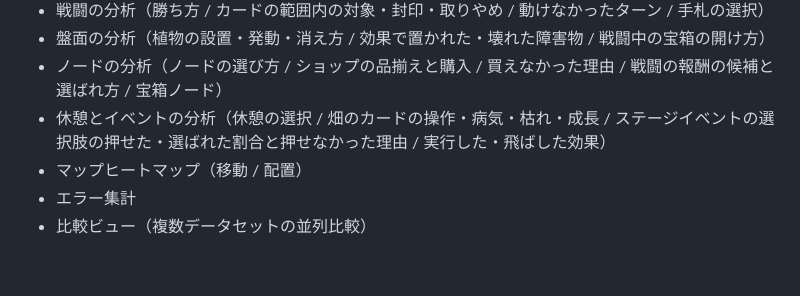
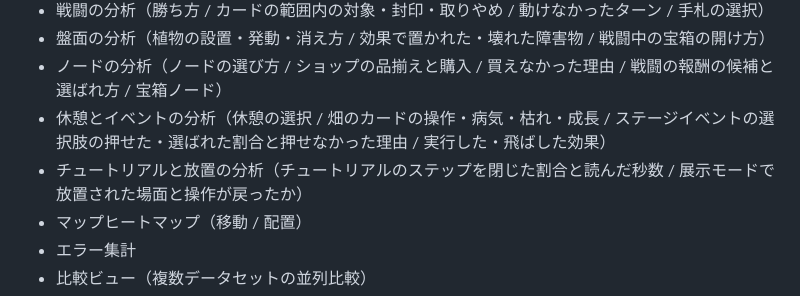
Before and after one commit to void2610/garden-gnome-analytics, a Markdown page: README.md, the part around the change. Rendered like a GitHub page; blank space fills up the shorter version.

Commit message:
docs: README にチュートリアルと放置の分析を追記
Co-Authored-By: Claude Opus 5.5 <noreply@anthropic.com>
Claude-Session: https://claude.ai/code/session_014swEabornx3dgzdAKJY2Ya

```diff
--- a/README.md
+++ b/README.md
@@ -16,6 +16,7 @@
 - 盤面の分析（植物の設置・発動・消え方 / 効果で置かれた・壊れた障害物 / 戦闘中の宝箱の開け方）
 - ノードの分析（ノードの選び方 / ショップの品揃えと購入 / 買えなかった理由 / 戦闘の報酬の候補と選ばれ方 / 宝箱ノード）
 - 休憩とイベントの分析（休憩の選択 / 畑のカードの操作・病気・枯れ・成長 / ステージイベントの選択肢の押せた・選ばれた割合と押せなかった理由 / 実行した・飛ばした効果）
+- チュートリアルと放置の分析（チュートリアルのステップを閉じた割合と読んだ秒数 / 展示モードで放置された場面と操作が戻ったか）
 - マップヒートマップ（移動 / 配置）
 - エラー集計
 - 比較ビュー（複数データセットの並列比較）
```
